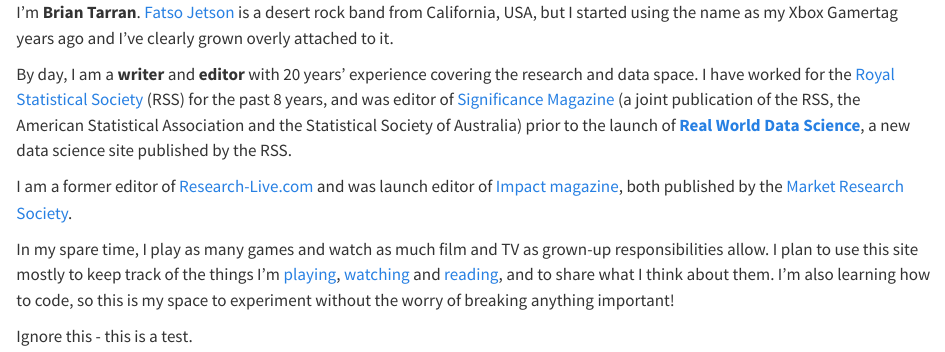
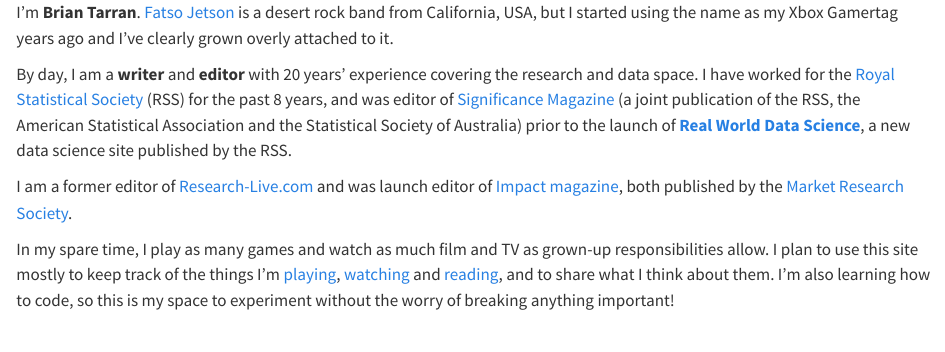
Before and after one commit to brtarran/brtarran.github.io, a Quarto document (index.qmd): the page in a window 1100 px wide, from its top. Rendered offline with R 4.5, knitr and Pandoc in place of Quarto, with nearby package versions.

Commit message:
remove edit link and other homepage tests

```diff
--- a/_quarto.yml
+++ b/_quarto.yml
@@ -33,11 +33,6 @@
       - href: https://www.linkedin.com/in/brian-tarran-58b0261/
         icon: linkedin
 
-  page-footer:
-    right:
-      - href: edit-link.html
-      - text: hello
-
 format:
   html:
     theme: [sketchy, custom.scss]
--- a/index.qmd
+++ b/index.qmd
@@ -10,5 +10,3 @@
 I am a former editor of [Research-Live.com](https://www.research-live.com/) and was launch editor of [Impact magazine](https://www.research-live.com/sections/impact), both published by the [Market Research Society](https://www.mrs.org.uk/).
 
 In my spare time, I play as many games and watch as much film and TV as grown-up responsibilities allow. I plan to use this site mostly to keep track of the things I'm [playing](games/index.qmd), [watching](film-and-tv/index.qmd) and [reading](books/index.qmd), and to share what I think about them. I'm also learning how to code, so this is my space to experiment without the worry of breaking anything important!
-
-Ignore this - this is a test.
```
Also changed, not shown: edit-link.html (deleted).
